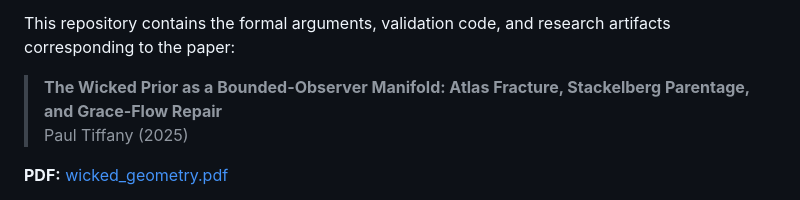
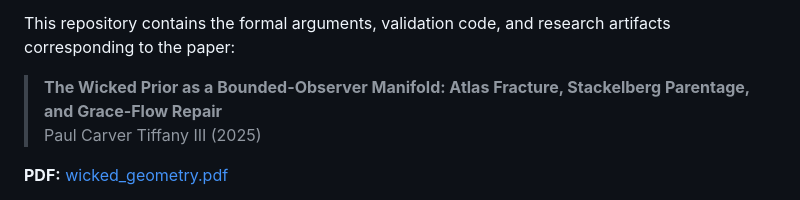
Before and after one commit to PaulTiffany/wicked-geometry, a Markdown page: README.md, the part around the change. Rendered like a GitHub page.

Commit message:
Update author name in README.md

```diff
--- a/README.md
+++ b/README.md
@@ -7,7 +7,7 @@
 This repository contains the formal arguments, validation code, and research artifacts corresponding to the paper:
 
 > **The Wicked Prior as a Bounded-Observer Manifold: Atlas Fracture, Stackelberg Parentage, and Grace-Flow Repair**
-> Paul Tiffany (2025)
+> Paul Carver Tiffany III (2025)
 
 **PDF:** [wicked_geometry.pdf](./wicked_geometry.pdf)
 
```
